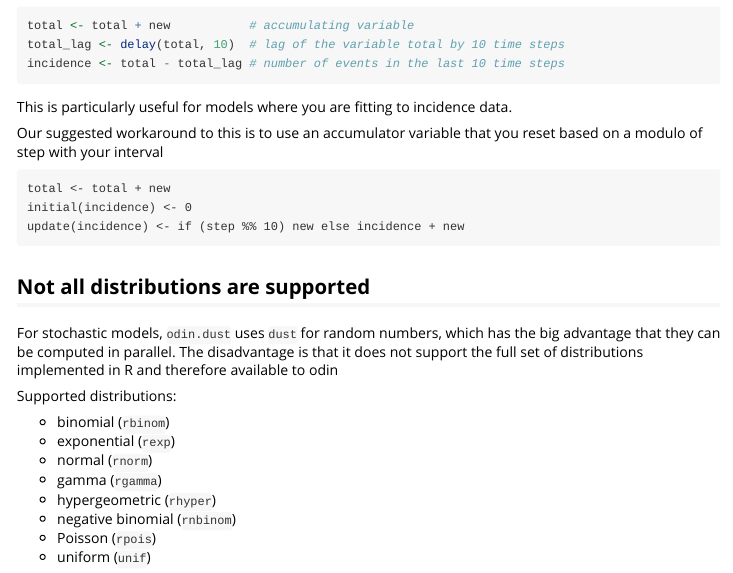
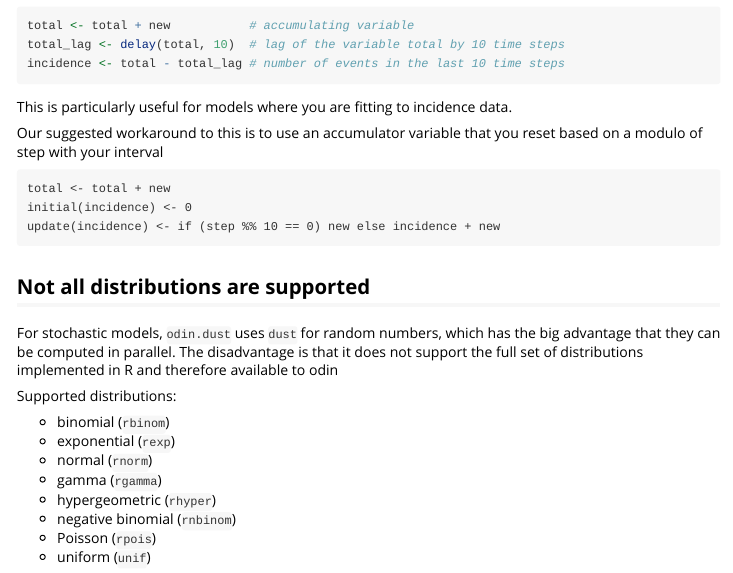
Before and after one commit to mrc-ide/odin.dust, an R Markdown document (vignettes/porting.Rmd): the page in a window 1100 px wide, from 3330 px down. Rendered offline with R 4.5, knitr and Pandoc, with nearby package versions; some code elsewhere in the file could not run offline.

Commit message:
Fix typo in vignette
Thanks @lwhittles

Fixes #112

````diff
--- a/vignettes/porting.Rmd
+++ b/vignettes/porting.Rmd
@@ -173,7 +173,7 @@ Our suggested workaround to this is to use an accumulator variable that you rese
 ```
 total <- total + new
 initial(incidence) <- 0
-update(incidence) <- if (step %% 10) new else incidence + new
+update(incidence) <- if (step %% 10 == 0) new else incidence + new
 ```
 
 ## Not all distributions are supported
````
